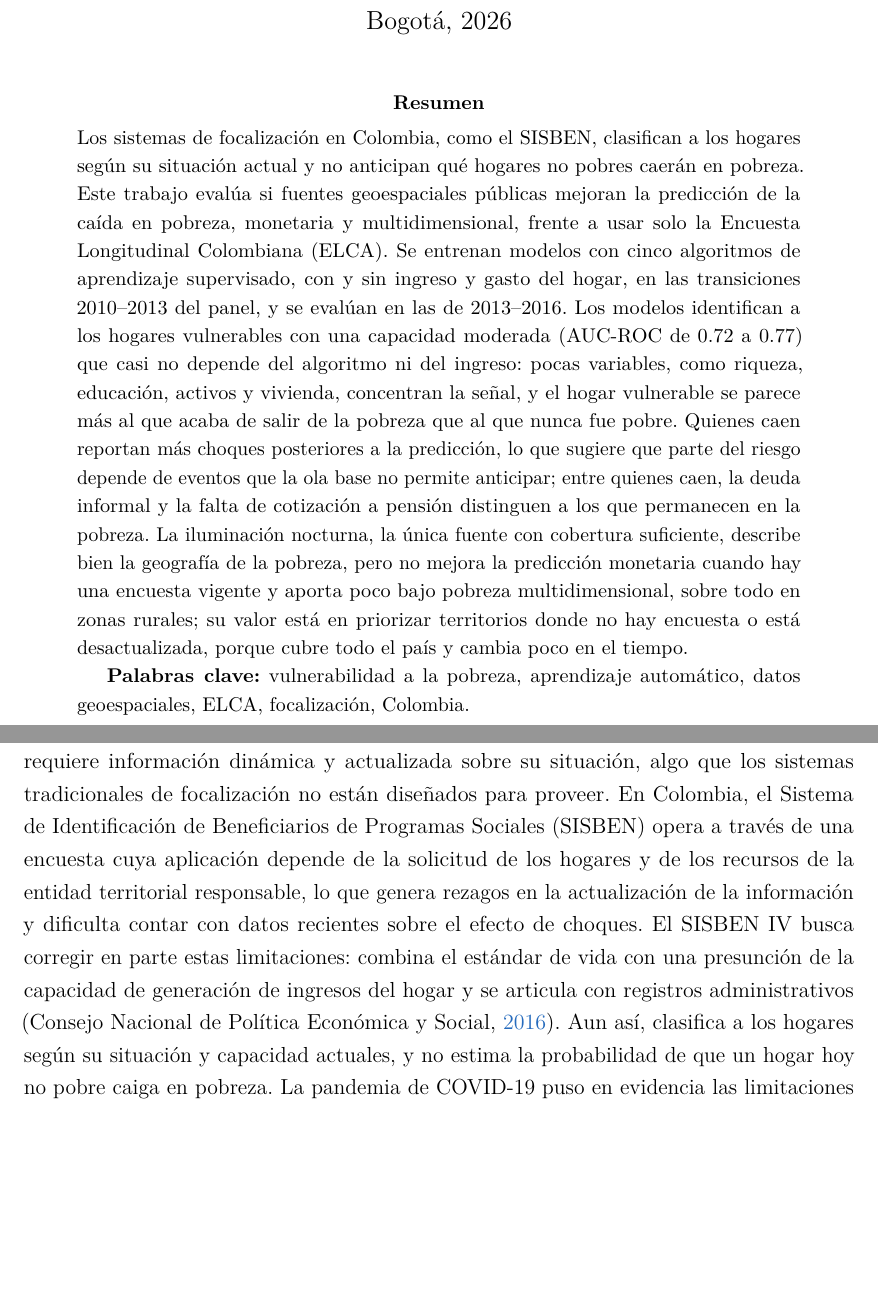
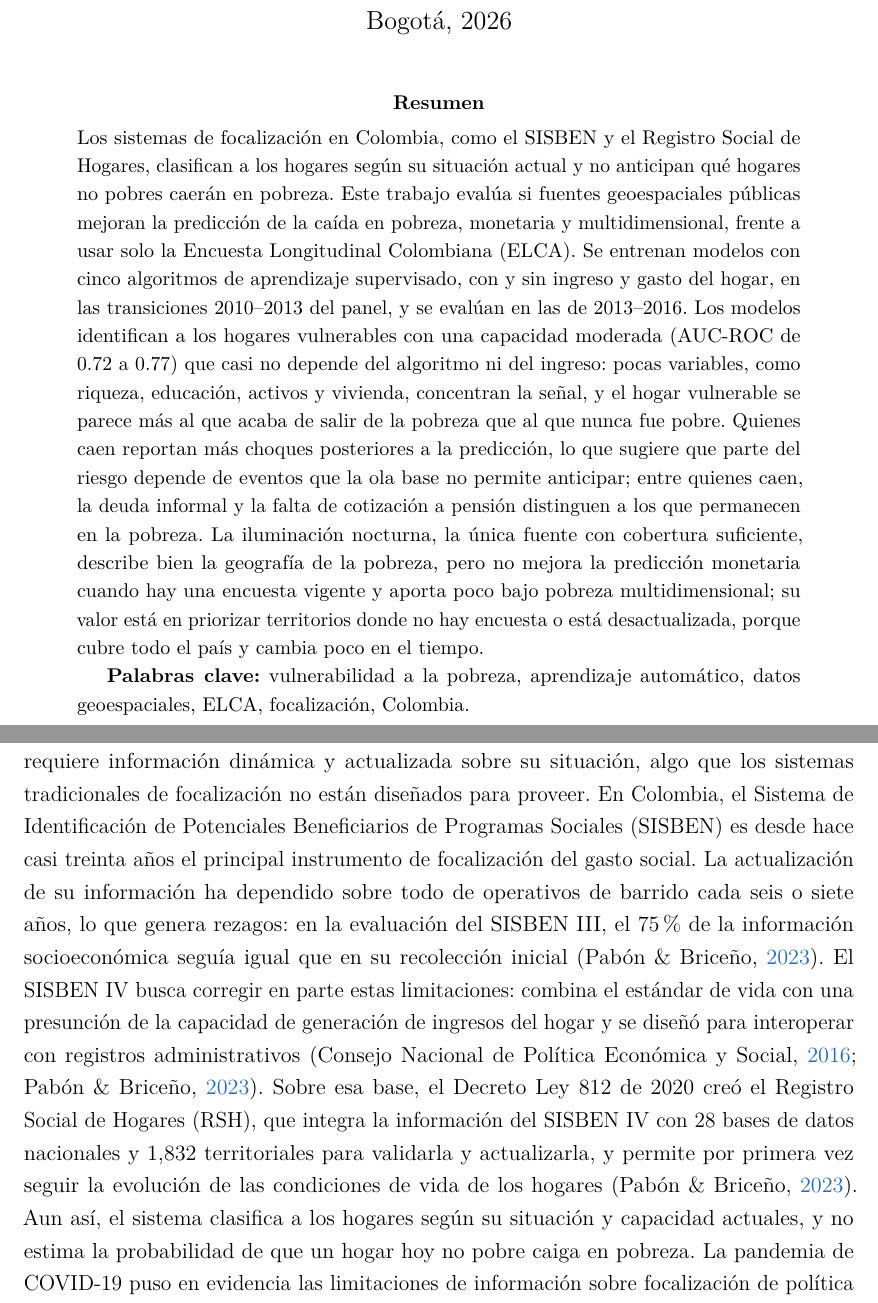
Before and after one commit to jonathanmelosa/tesis_vulnerabilidad, a LaTeX paper (paper/main.tex): two parts of pages 1 and 2 of 77 before the commit and two parts of pages 1 and 2 of 78 after it, joined at a grey line, cut so that both start at the same text, the shorter picture padded with empty space. Compiled offline with pdfLaTeX.

Commit message:
Update abstract to include the Registro Social de Hogares and add Pabón et al. 2023 to references

```diff
--- a/paper/main.tex
+++ b/paper/main.tex
@@ -136,8 +136,8 @@
 \begin{abstract}
 \setstretch{1.15}% interlineado menor que el cuerpo para que resumen y palabras clave quepan en la pagina 1
 \noindent
-Los sistemas de focalización en Colombia, como el SISBEN, clasifican a los
-hogares según su situación actual y no anticipan qué hogares no pobres
+Los sistemas de focalización en Colombia, como el SISBEN y el Registro
+Social de Hogares, clasifican a los hogares según su situación actual y no anticipan qué hogares no pobres
 caerán en pobreza. Este trabajo evalúa si fuentes geoespaciales públicas
 mejoran la predicción de la caída en pobreza, monetaria y multidimensional,
 frente a usar solo la Encuesta Longitudinal Colombiana (ELCA).
@@ -155,7 +155,7 @@ falta de cotización a pensión distinguen a los que permanecen en la pobreza.
 La iluminación nocturna, la única fuente con cobertura
 suficiente, describe bien la geografía de la pobreza, pero no mejora la
 predicción monetaria cuando hay una encuesta vigente y aporta poco bajo
-pobreza multidimensional, sobre todo en zonas rurales; su valor está en
+pobreza multidimensional; su valor está en
 priorizar territorios donde no hay encuesta o está desactualizada, porque
 cubre todo el país y cambia poco en el tiempo.
 
@@ -199,16 +199,23 @@ Identificar qué hogares son vulnerables a caer en pobreza, antes de que
 ocurra la caída, requiere información dinámica y actualizada sobre su
 situación, algo que los sistemas tradicionales de focalización no están
 diseñados para proveer. En Colombia, el Sistema de Identificación de
-Beneficiarios de Programas Sociales (SISBEN) opera a través de una
-encuesta cuya aplicación depende de la solicitud de los hogares y de los
-recursos de la entidad territorial responsable, lo que genera rezagos en
-la actualización de la información y dificulta contar con datos
-recientes sobre el efecto de choques. El SISBEN IV
-busca corregir en parte estas limitaciones: combina el estándar de vida
-con una presunción de la capacidad de generación de ingresos del hogar y
-se articula con registros administrativos \parencite{conpes2016}. Aun
-así, clasifica a los hogares según su situación y capacidad actuales, y
-no estima la probabilidad de que un hogar hoy no pobre caiga en pobreza.
+Potenciales Beneficiarios de Programas Sociales (SISBEN) es desde hace
+casi treinta años el principal instrumento de focalización del gasto
+social. La actualización de su información ha dependido sobre todo de
+operativos de barrido cada seis o siete años, lo que genera rezagos: en
+la evaluación del SISBEN III, el 75\% de la información socioeconómica
+seguía igual que en su recolección inicial \parencite{pabon2023}. El
+SISBEN IV busca corregir en parte estas limitaciones: combina el estándar
+de vida con una presunción de la capacidad de generación de ingresos del
+hogar y se diseñó para interoperar con registros administrativos
+\parencite{conpes2016,pabon2023}. Sobre esa base, el Decreto Ley 812 de
+2020 creó el Registro Social de Hogares (RSH), que integra la información
+del SISBEN IV con 28 bases de datos nacionales y 1{,}832 territoriales
+para validarla y actualizarla, y permite por primera vez seguir la
+evolución de las condiciones de vida de los hogares \parencite{pabon2023}.
+Aun así, el sistema clasifica a los hogares según su situación y
+capacidad actuales, y no estima la probabilidad de que un hogar hoy no
+pobre caiga en pobreza.
 La pandemia
 de COVID-19 puso en evidencia las limitaciones de información sobre
 focalización de política pública con las que cuenta el país
```
Also changed, not shown: paper/referencias.bib (+11 -0 lines), paper/main.pdf, paper/main.tex (37 more changed lines).
